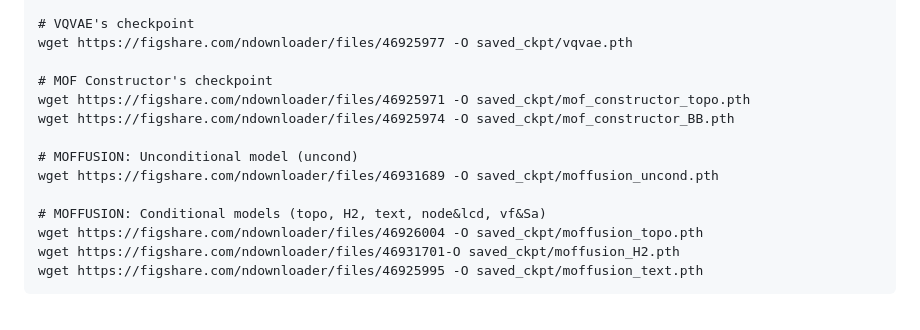
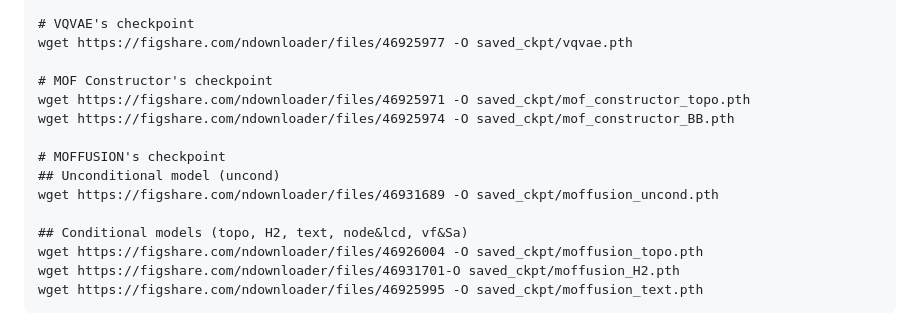
Before and after one commit to parkjunkil/MOFFUSION, a Markdown page: README.md, the part around the change. Rendered like a GitHub page.

```diff
--- a/README.md
+++ b/README.md
@@ -45,10 +45,11 @@ wget https://figshare.com/ndownloader/files/46925977 -O saved_ckpt/vqvae.pth
 wget https://figshare.com/ndownloader/files/46925971 -O saved_ckpt/mof_constructor_topo.pth
 wget https://figshare.com/ndownloader/files/46925974 -O saved_ckpt/mof_constructor_BB.pth
 
-# MOFFUSION: Unconditional model (uncond)
+# MOFFUSION's checkpoint
+## Unconditional model (uncond)
 wget https://figshare.com/ndownloader/files/46931689 -O saved_ckpt/moffusion_uncond.pth
 
-# MOFFUSION: Conditional models (topo, H2, text, node&lcd, vf&Sa)
+## Conditional models (topo, H2, text, node&lcd, vf&Sa)
 wget https://figshare.com/ndownloader/files/46926004 -O saved_ckpt/moffusion_topo.pth
 wget https://figshare.com/ndownloader/files/46931701-O saved_ckpt/moffusion_H2.pth
 wget https://figshare.com/ndownloader/files/46925995 -O saved_ckpt/moffusion_text.pth
```
